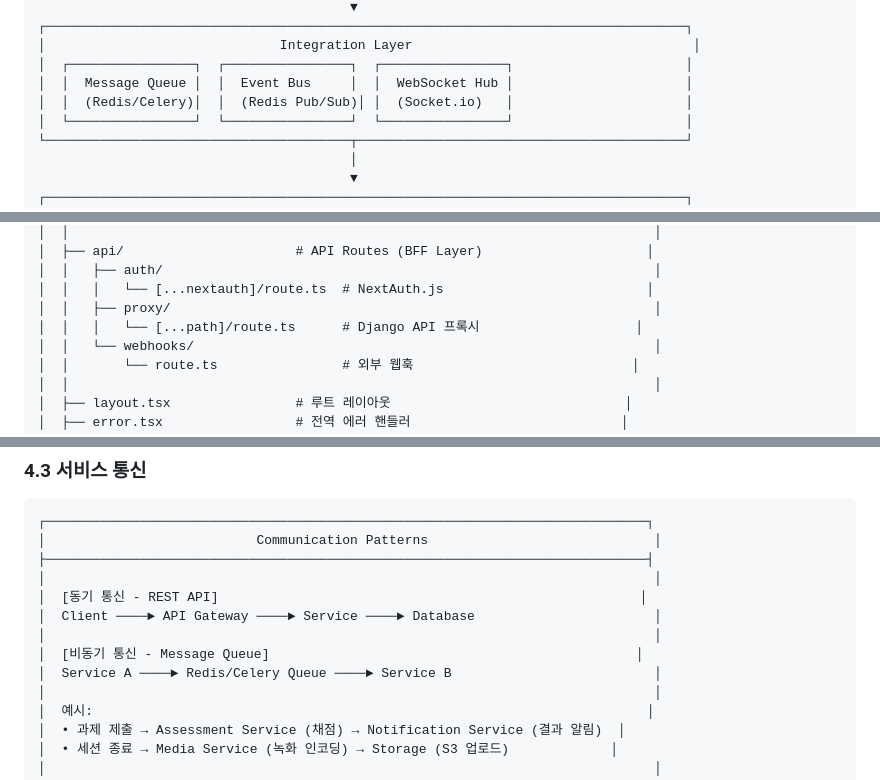
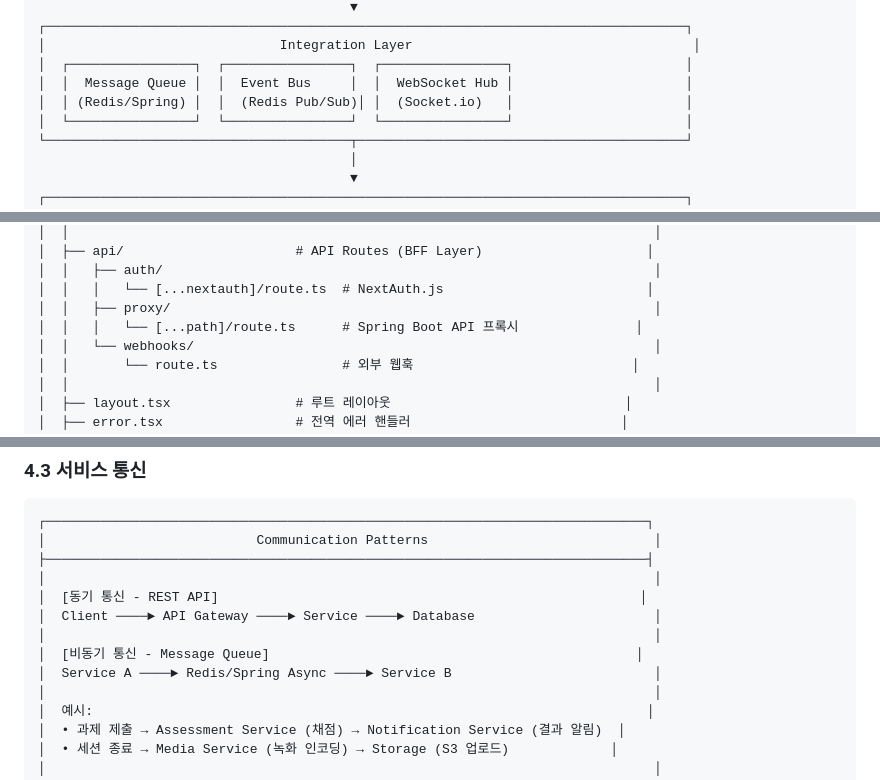
Before and after one commit to jkyoon96/minerva, a Markdown page: docs/05-system-architecture.md, 3 parts joined by grey strips. GitHub-like rendering.

```diff
--- a/docs/05-system-architecture.md
+++ b/docs/05-system-architecture.md
@@ -191,7 +193,7 @@ Infrastructure:
 │                              Integration Layer                                    │
 │  ┌────────────────┐  ┌────────────────┐  ┌────────────────┐                      │
 │  │  Message Queue │  │  Event Bus     │  │  WebSocket Hub │                      │
-│  │  (Redis/Celery)│  │  (Redis Pub/Sub)│ │  (Socket.io)   │                      │
+│  │ (Redis/Spring) │  │  (Redis Pub/Sub)│ │  (Socket.io)   │                      │
 │  └────────────────┘  └────────────────┘  └────────────────┘                      │
 └───────────────────────────────────────┬──────────────────────────────────────────┘
                                         │
@@ -268,7 +270,7 @@ Infrastructure:
 │  │   ├── auth/                                                               │
 │  │   │   └── [...nextauth]/route.ts  # NextAuth.js                          │
 │  │   ├── proxy/                                                              │
-│  │   │   └── [...path]/route.ts      # Django API 프록시                    │
+│  │   │   └── [...path]/route.ts      # Spring Boot API 프록시               │
 │  │   └── webhooks/                                                           │
 │  │       └── route.ts                # 외부 웹훅                            │
 │  │                                                                           │
@@ -517,7 +519,7 @@ export const config = {
 │  Client ────► API Gateway ────► Service ────► Database                       │
 │                                                                              │
 │  [비동기 통신 - Message Queue]                                               │
-│  Service A ────► Redis/Celery Queue ────► Service B                          │
+│  Service A ────► Redis/Spring Async ────► Service B                          │
 │                                                                              │
 │  예시:                                                                       │
 │  • 과제 제출 → Assessment Service (채점) → Notification Service (결과 알림)  │
```
Also changed, not shown: other parts of docs/05-system-architecture.md (+12 -10 lines).
